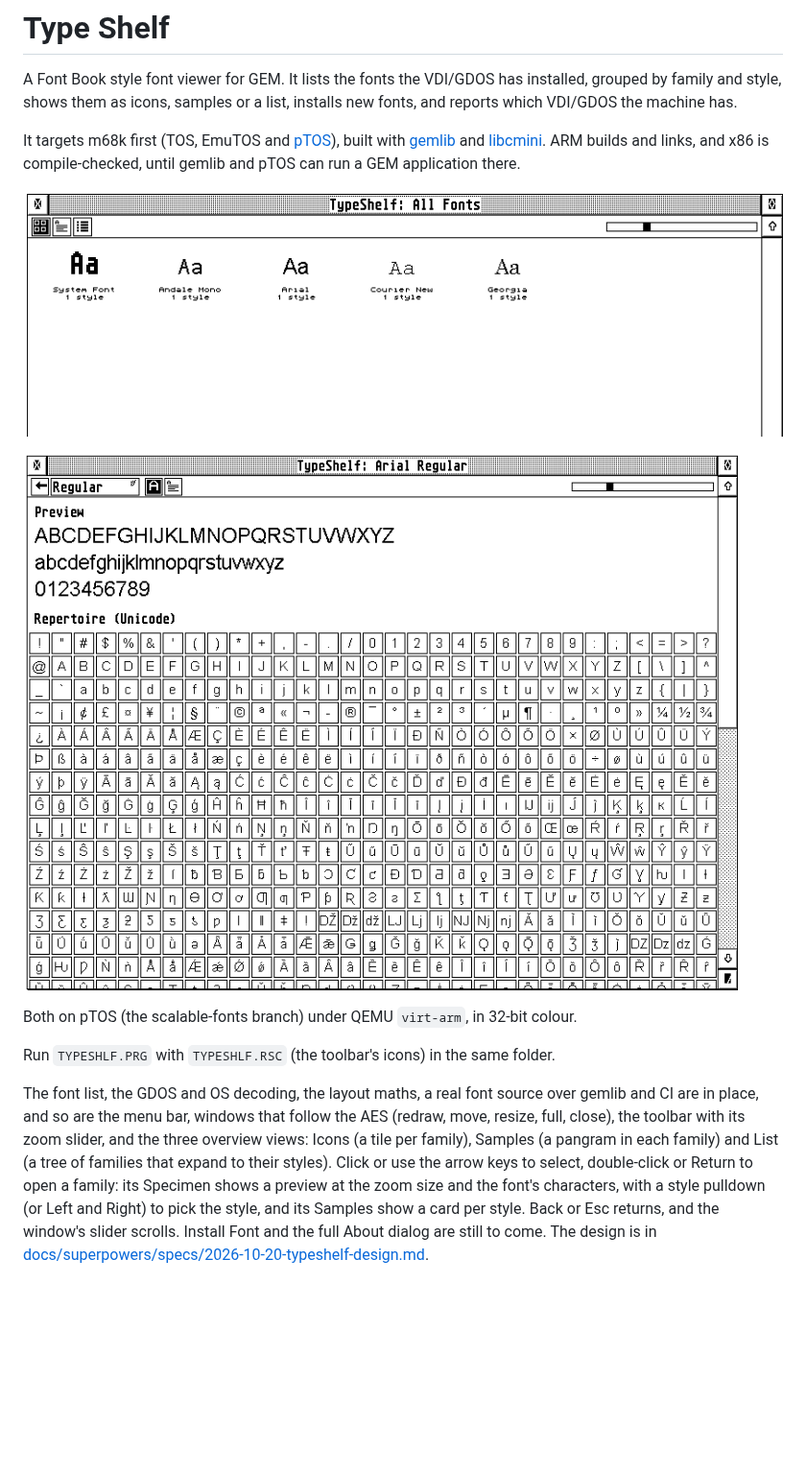
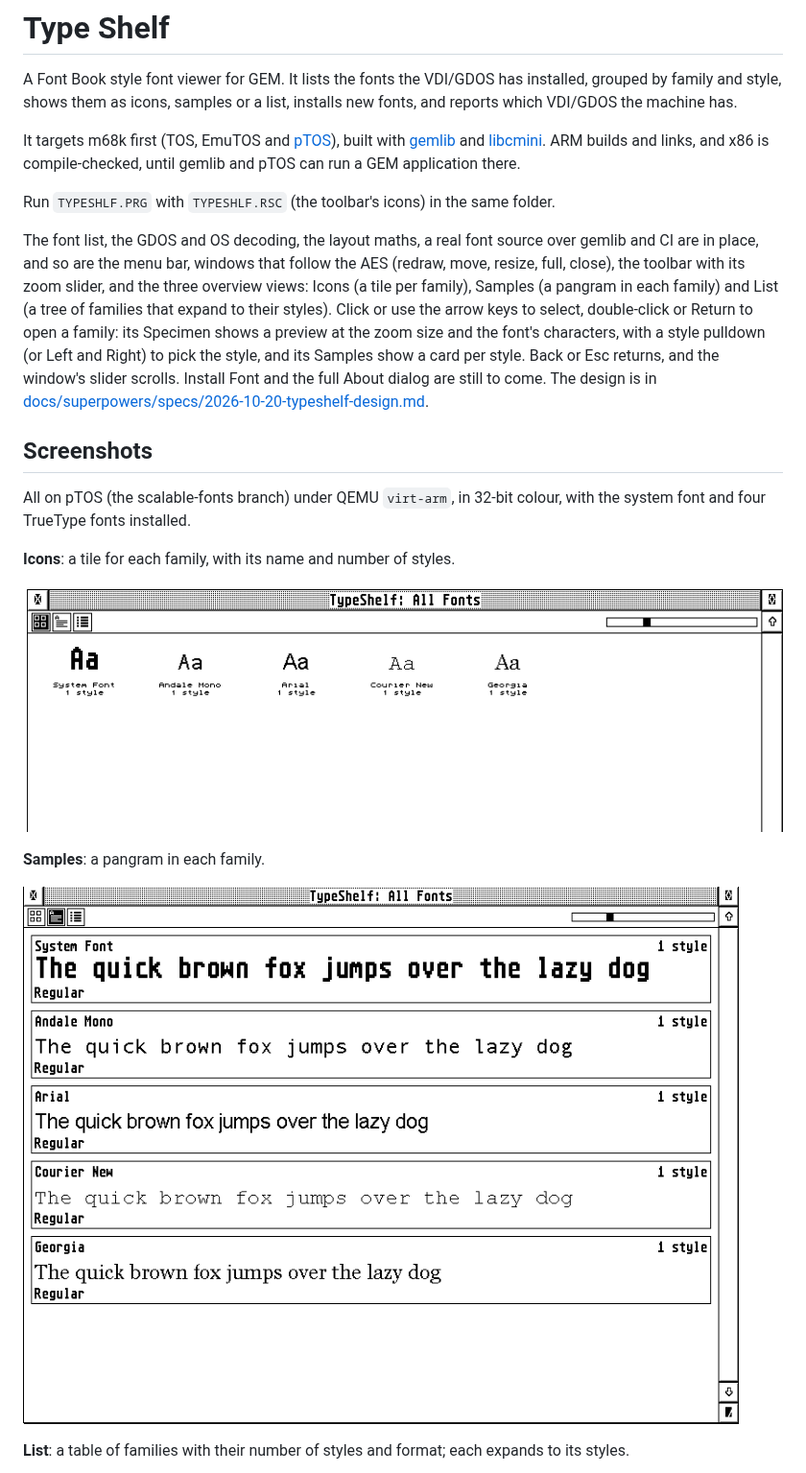
Before and after one commit to kelihlodversson/TypeShelf, a Markdown page: README.md, the part around one of its changes. Shown at 96% size. Drawn GitHub-style; pictures changed too: docs/images/screenshot-samples.png (added); blank space fills up the shorter version.

Commit message:
README: a screenshots section with every view (#47)
Co-Authored-By: Claude Sonnet 5.5 <noreply@anthropic.com>
Claude-Session: https://claude.ai/code/session_01N7xGV8VRKjHiRtfkW7ikZ6

```diff
--- a/README.md
+++ b/README.md
@@ -9,12 +9,6 @@ built with [gemlib](https://github.com/kelihlodversson/gemlib) and
 [libcmini](https://github.com/kelihlodversson/libcmini). ARM builds and links,
 and x86 is compile-checked, until gemlib and pTOS can run a GEM application
 there.
-
-![The Icons view: a tile for each installed family, the system font and four TrueType fonts](docs/images/screenshot-icons.png)
-
-![The Specimen view of Arial: a preview at the zoom size, then the font's Unicode characters](docs/images/screenshot-specimen.png)
-
-Both on pTOS (the scalable-fonts branch) under QEMU `virt-arm`, in 32-bit colour.
 
 Run `TYPESHLF.PRG` with `TYPESHLF.RSC` (the toolbar's icons) in the same folder.
 
@@ -30,3 +24,17 @@ card per style.  Back or Esc returns, and the window's slider scrolls.  Install
 Font and the full About dialog are still to come.  The design is in
 [docs/superpowers/specs/2026-10-20-typeshelf-design.md](docs/superpowers/specs/2026-10-20-typeshelf-design.md).
 
+## Screenshots
+
+All on pTOS (the scalable-fonts branch) under QEMU `virt-arm`, in 32-bit colour, with the system font and four TrueType fonts installed.
+
+**Icons**: a tile for each family, with its name and number of styles.
+
+![The Icons view: a tile for each installed family](docs/images/screenshot-icons.png)
+
+**Samples**: a pangram in each family.
+
+![The Samples view: a card with a pangram for each family](docs/images/screenshot-samples.png)
+
+**List**: a table of families with their number of styles and format; each expands to its styles.
+
```
Also changed, not shown: other parts of README.md (+14 -0 lines), docs/images/screenshot-about.png (added), docs/images/screenshot-family-samples.png (added), docs/images/screenshot-list.png (added).
